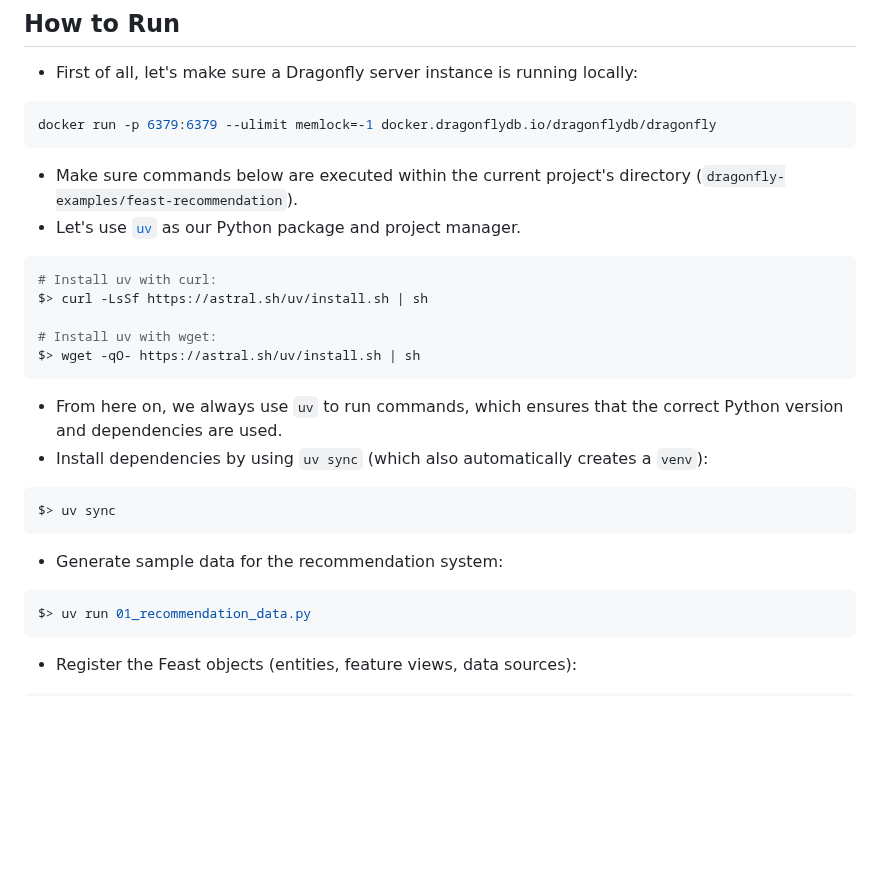
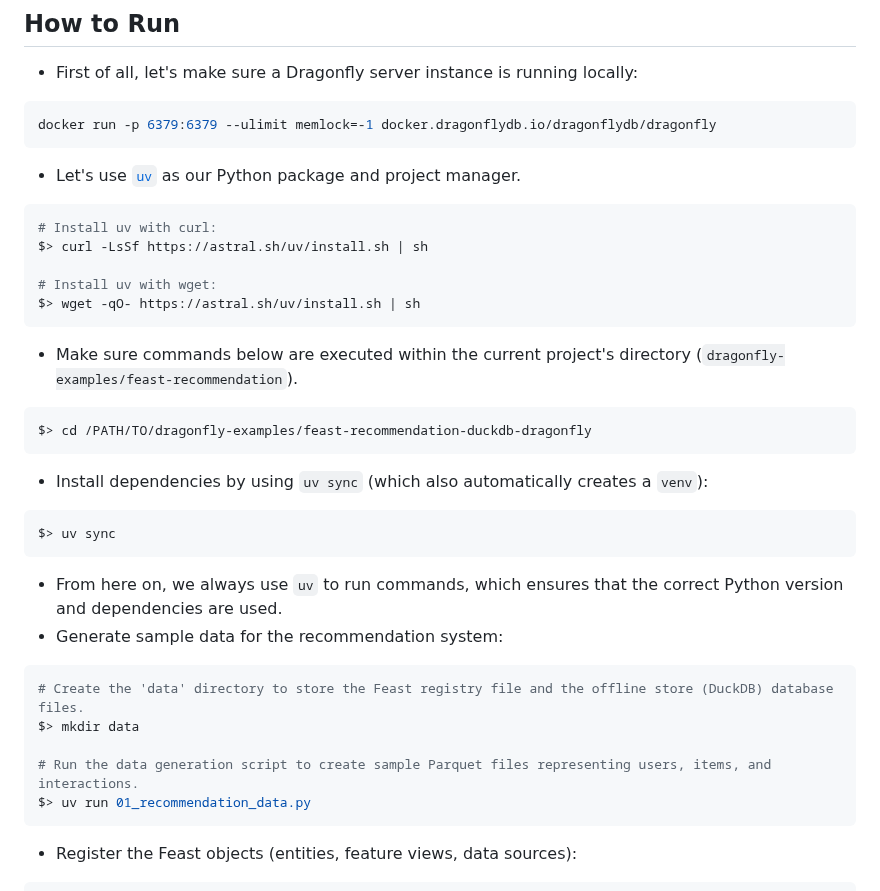
Before and after one commit to dragonflydb/dragonfly-examples, a Markdown page: feast-recommendation/README.md, the part around the change. Rendered like a GitHub page; blank space fills up the shorter version.

Commit message:
chore: update README

`````diff
--- a/feast-recommendation/README.md
+++ b/feast-recommendation/README.md
@@ -19,7 +19,6 @@ training and online serving in recommendation systems.
 docker run -p 6379:6379 --ulimit memlock=-1 docker.dragonflydb.io/dragonflydb/dragonfly
 ````
 
-- Make sure commands below are executed within the current project's directory (`dragonfly-examples/feast-recommendation`).
 - Let's use [`uv`](https://github.com/astral-sh/uv) as our Python package and project manager.
 
 ```bash
@@ -30,16 +29,26 @@ $> curl -LsSf https://astral.sh/uv/install.sh | sh
 $> wget -qO- https://astral.sh/uv/install.sh | sh
 ```
 
-- From here on, we always use `uv` to run commands, which ensures that the correct Python version and dependencies are used.
+- Make sure commands below are executed within the current project's directory (`dragonfly-examples/feast-recommendation`).
+
+```bash
+$> cd /PATH/TO/dragonfly-examples/feast-recommendation-duckdb-dragonfly
+```
+
 - Install dependencies by using `uv sync` (which also automatically creates a `venv`):
 
 ```bash
 $> uv sync
 ```
 
+- From here on, we always use `uv` to run commands, which ensures that the correct Python version and dependencies are used.
 - Generate sample data for the recommendation system:
 
 ```bash
+# Create the 'data' directory to store the Feast registry file and the offline store (DuckDB) database files.
+$> mkdir data
+
+# Run the data generation script to create sample Parquet files representing users, items, and interactions.
 $> uv run 01_recommendation_data.py
 ```
 
`````
